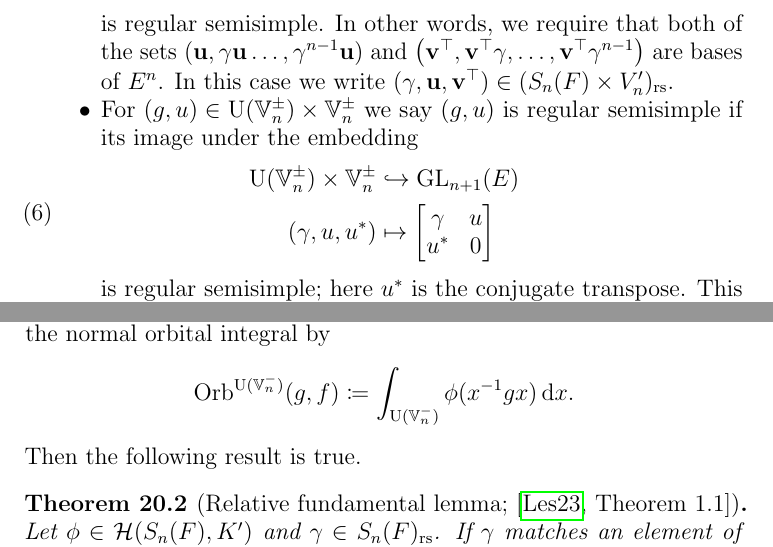
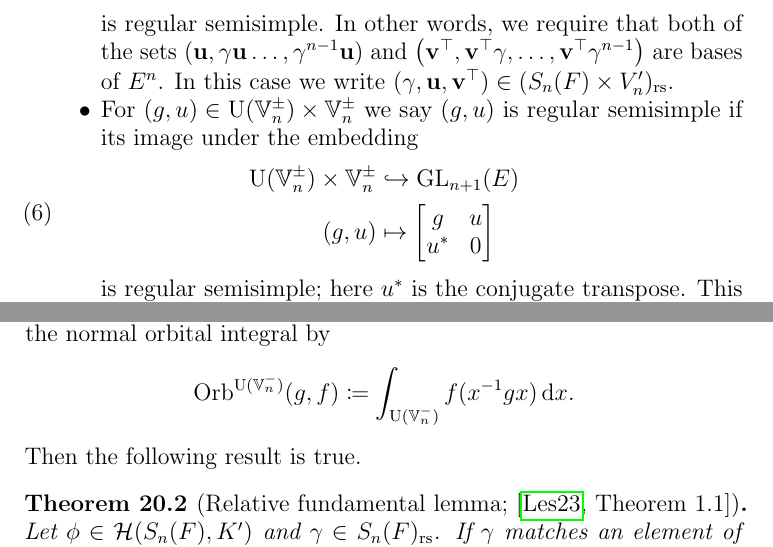
Before and after one commit to vEnhance/evans-phd-notebook, a LaTeX thesis (thesis/oldamsthesis.tex, which reads thesis/matching.tex, thesis/orbital0.tex): two parts of pages 19 and 35 of 97, joined at a grey line, cut so that both start at the same text. Compiled offline with pdfLaTeX.

Commit message:
fix: typos found during slides writing

```diff
--- a/thesis/matching.tex
+++ b/thesis/matching.tex
@@ -96,7 +96,7 @@ particular cases relevant to this paper.
     \begin{equation}
       \begin{aligned}
         \U(\VV_n^\pm) \times \VV_n^\pm &\hookrightarrow \GL_{n+1}(E) \\
-        (\gamma, u, u^\ast) &\mapsto \begin{bmatrix} \gamma & u \\ u^\ast & 0 \end{bmatrix}
+        (g, u) &\mapsto \begin{bmatrix} g & u \\ u^\ast & 0 \end{bmatrix}
       \end{aligned}
       \label{eq:embed_FJ_geometric}
     \end{equation}
--- a/thesis/orbital0.tex
+++ b/thesis/orbital0.tex
@@ -25,7 +25,7 @@ a normal orbital integral on the unitary side
 by the so-called relative fundamental lemma.
 Specifically, for $g \in G = \U(\VV_n^-)$ and $f \in \HH(G,K)$,
 we define the normal orbital integral by
-\[ \Orb^{\U(\VV_n^-)}(g, f) \coloneqq \int_{\U(\VV_n^-)} \phi(x^{-1}gx) \odif x. \]
+\[ \Orb^{\U(\VV_n^-)}(g, f) \coloneqq \int_{\U(\VV_n^-)} f(x^{-1}gx) \odif x. \]
 Then the following result is true.
 \begin{theorem}
   [Relative fundamental lemma; {\cite[Theorem 1.1]{ref:leslie}}]
```
Also changed, not shown: thesis/intro.tex (+2 -2 lines), thesis/matching.tex (2 more changed lines).
